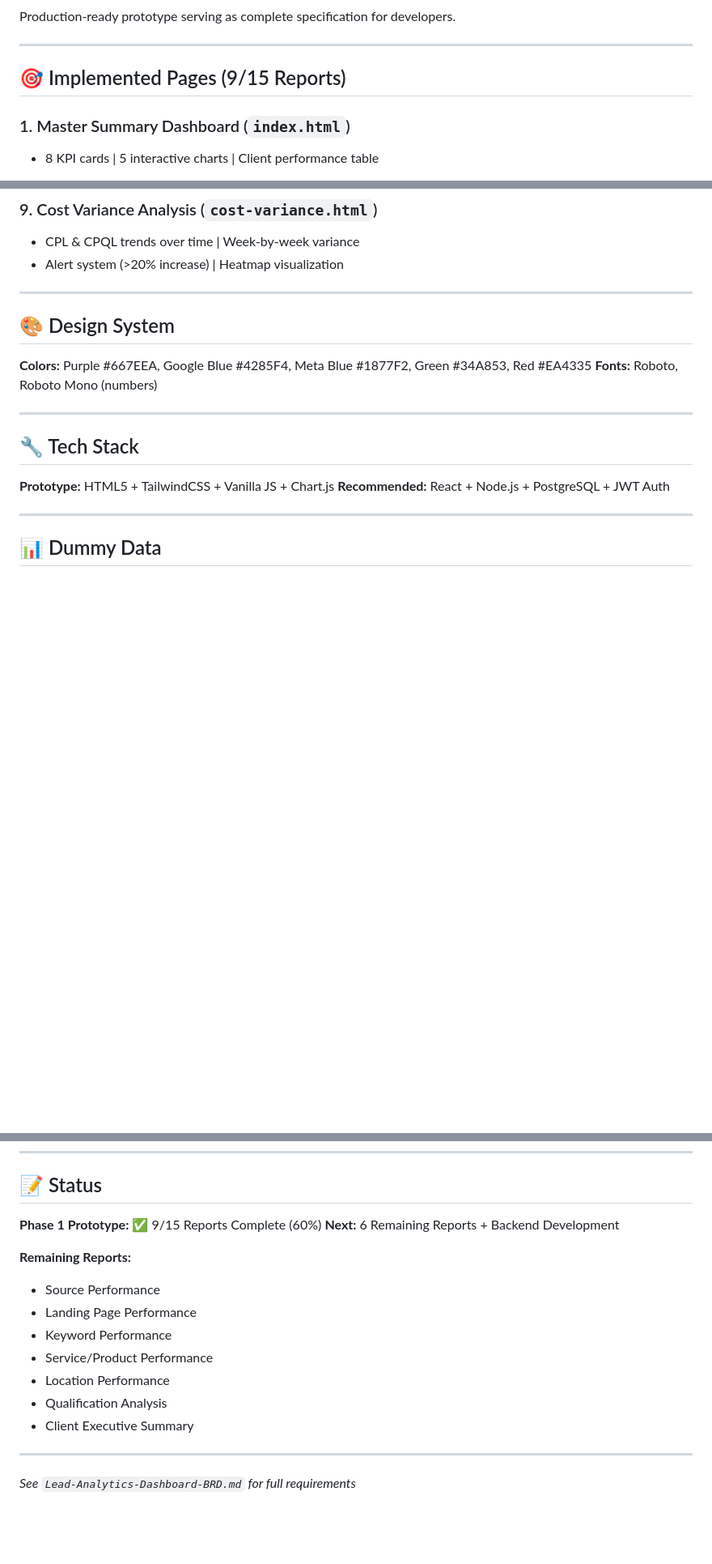
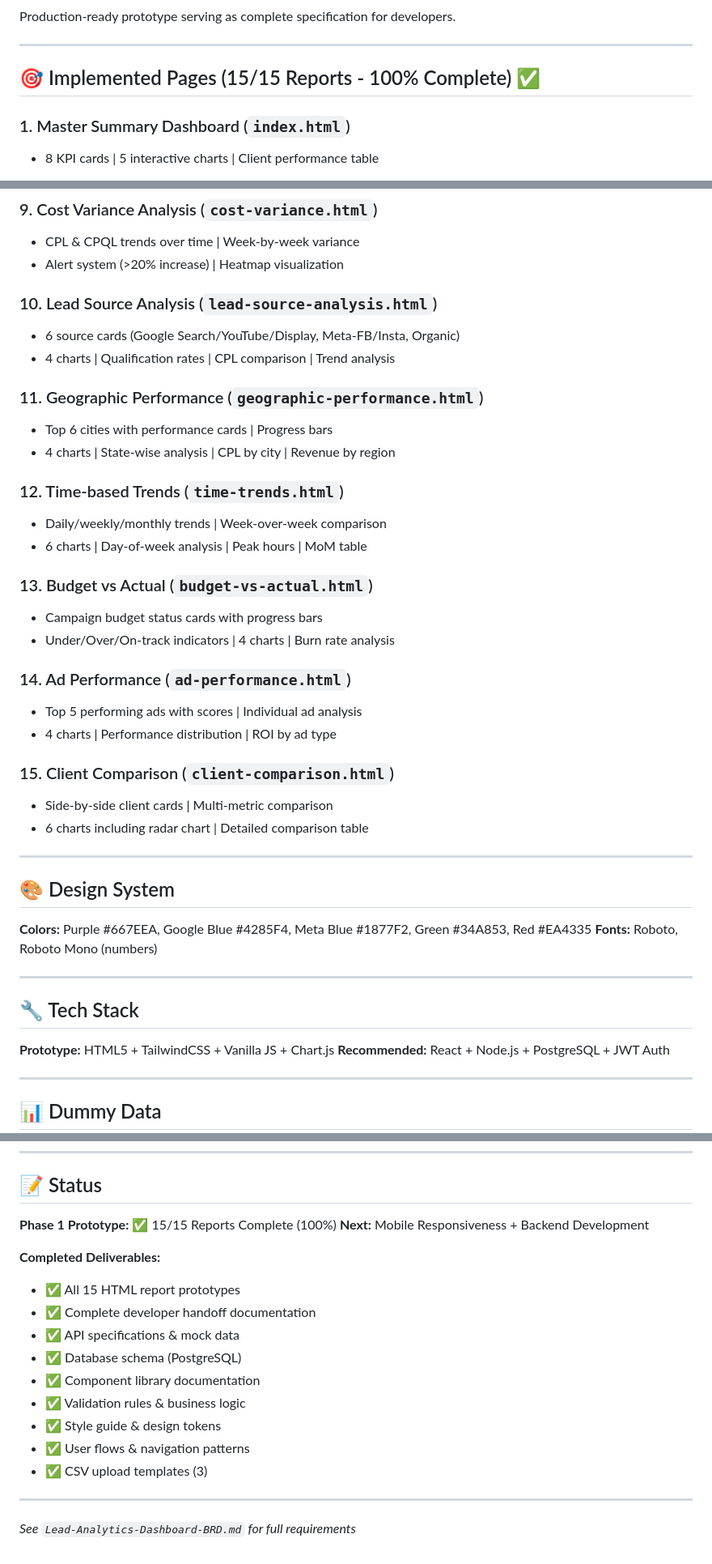
Before and after one commit to siddheshbmane/My-work, a Markdown page: README.md, 3 parts joined by grey strips. Shown at 81% size. Drawn GitHub-style; blank space fills up the shorter version.

Commit message:
Update README: Phase 1 complete (15/15 reports = 100%)
Updated README to reflect:
- All 15 reports now complete
- Listed new reports 10-15
- Updated status section with completed deliverables
- Next step: Mobile responsiveness

```diff
--- a/README.md
+++ b/README.md
@@ -15,7 +15,7 @@ Production-ready prototype serving as complete specification for developers.
 
 ---
 
-## 🎯 Implemented Pages (9/15 Reports)
+## 🎯 Implemented Pages (15/15 Reports - 100% Complete) ✅
 
 ### 1. Master Summary Dashboard (`index.html`)
 - 8 KPI cards | 5 interactive charts | Client performance table
@@ -51,6 +51,30 @@ Production-ready prototype serving as complete specification for developers.
 ### 9. Cost Variance Analysis (`cost-variance.html`)
 - CPL & CPQL trends over time | Week-by-week variance
 - Alert system (>20% increase) | Heatmap visualization
+
+### 10. Lead Source Analysis (`lead-source-analysis.html`)
+- 6 source cards (Google Search/YouTube/Display, Meta-FB/Insta, Organic)
+- 4 charts | Qualification rates | CPL comparison | Trend analysis
+
+### 11. Geographic Performance (`geographic-performance.html`)
+- Top 6 cities with performance cards | Progress bars
+- 4 charts | State-wise analysis | CPL by city | Revenue by region
+
+### 12. Time-based Trends (`time-trends.html`)
+- Daily/weekly/monthly trends | Week-over-week comparison
+- 6 charts | Day-of-week analysis | Peak hours | MoM table
+
+### 13. Budget vs Actual (`budget-vs-actual.html`)
+- Campaign budget status cards with progress bars
+- Under/Over/On-track indicators | 4 charts | Burn rate analysis
+
+### 14. Ad Performance (`ad-performance.html`)
+- Top 5 performing ads with scores | Individual ad analysis
+- 4 charts | Performance distribution | ROI by ad type
+
+### 15. Client Comparison (`client-comparison.html`)
+- Side-by-side client cards | Multi-metric comparison
+- 6 charts including radar chart | Detailed comparison table
 
 ---
 
@@ -122,17 +146,19 @@ Dashboard < 3s | Reports < 5s | 100K rows | 10K rows/sec upload
 
 ## 📝 Status
 
-**Phase 1 Prototype:** ✅ 9/15 Reports Complete (60%)
-**Next:** 6 Remaining Reports + Backend Development
+**Phase 1 Prototype:** ✅ 15/15 Reports Complete (100%)
+**Next:** Mobile Responsiveness + Backend Development
 
-**Remaining Reports:**
-- Source Performance
-- Landing Page Performance
-- Keyword Performance
-- Service/Product Performance
-- Location Performance
-- Qualification Analysis
-- Client Executive Summary
+**Completed Deliverables:**
+- ✅ All 15 HTML report prototypes
+- ✅ Complete developer handoff documentation
+- ✅ API specifications & mock data
+- ✅ Database schema (PostgreSQL)
+- ✅ Component library documentation
+- ✅ Validation rules & business logic
+- ✅ Style guide & design tokens
+- ✅ User flows & navigation patterns
+- ✅ CSV upload templates (3)
 
 ---
 
```
